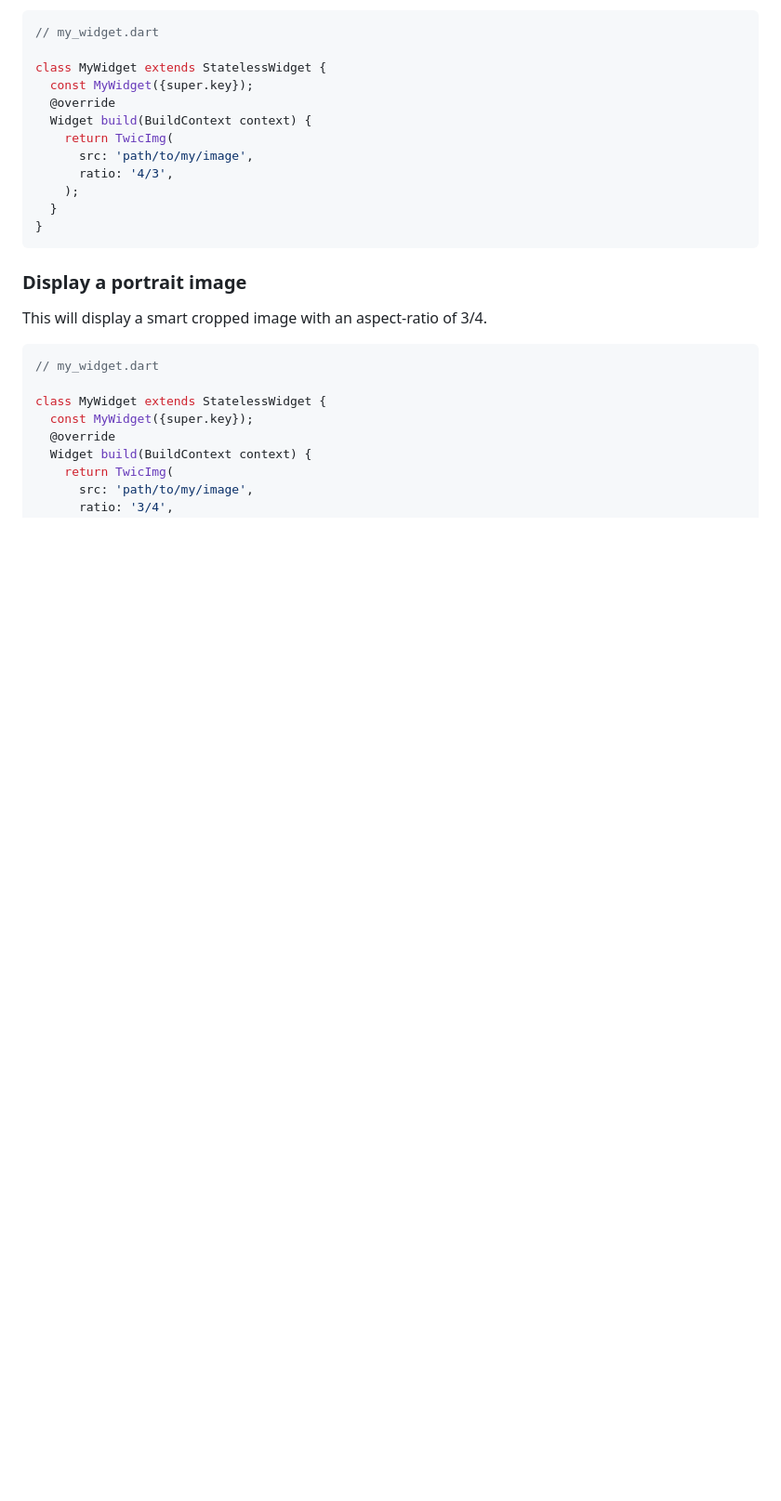
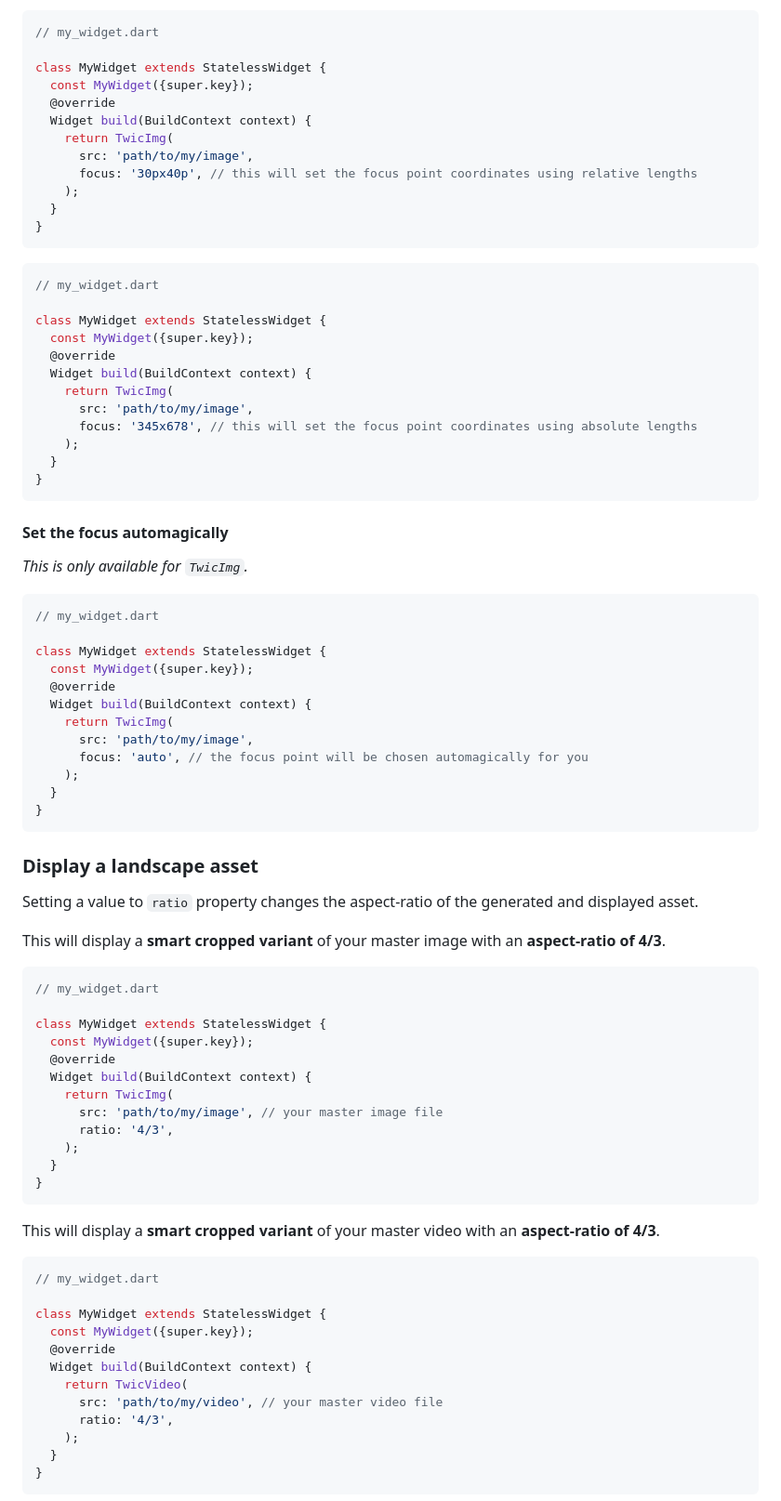
Before and after one commit to TwicPics/components-flutter, a Markdown page: example/example.md, the part around the change printed below. Shown: that part at 93% size. GitHub-like rendering; blank space fills up the shorter version.

````diff
--- a/example/example.md
+++ b/example/example.md
@@ -121,15 +124,11 @@ class MyWidget extends StatelessWidget {
   Widget build(BuildContext context) {
     return TwicImg(
       src: 'path/to/my/image',
-      ratio: '4/3',
+      focus: '30px40p', // this will set the focus point coordinates using relative lengths
     );
   }
 }
 ```
-
-### Display a portrait image
-
-This will display a smart cropped image with an aspect-ratio of 3/4.
 
 ```dart
 // my_widget.dart
@@ -140,3 +139,66 @@ class MyWidget extends StatelessWidget {
   Widget build(BuildContext context) {
     return TwicImg(
       src: 'path/to/my/image',
+      focus: '345x678', // this will set the focus point coordinates using absolute lengths
+    );
+  }
+}
+```
+
+#### Set the focus automagically
+
+_This is only available for `TwicImg`._
+
+```dart
+// my_widget.dart
+
+class MyWidget extends StatelessWidget {
+  const MyWidget({super.key});
+  @override
+  Widget build(BuildContext context) {
+    return TwicImg(
+      src: 'path/to/my/image',
+      focus: 'auto', // the focus point will be chosen automagically for you
+    );
+  }
+}
+```
+
+### Display a landscape asset
+
+Setting a value to `ratio` property changes the aspect-ratio of the generated and displayed asset.
+
+This will display a __smart cropped variant__ of your master image with an __aspect-ratio of 4/3__.
+
+```dart
+// my_widget.dart
+
+class MyWidget extends StatelessWidget {
+  const MyWidget({super.key});
+  @override
+  Widget build(BuildContext context) {
+    return TwicImg(
+      src: 'path/to/my/image', // your master image file
+      ratio: '4/3',
+    );
+  }
+}
+```
+
+This will display a __smart cropped variant__ of your master video with an __aspect-ratio of 4/3__.
+
+```dart
+// my_widget.dart
+
+class MyWidget extends StatelessWidget {
+  const MyWidget({super.key});
+  @override
+  Widget build(BuildContext context) {
+    return TwicVideo(
+      src: 'path/to/my/video', // your master video file
+      ratio: '4/3',
+    );
+  }
+}
+```
+
````
Also changed, not shown: other parts of example/example.md (+123 -33 lines), README.md (+22 -2 lines).
